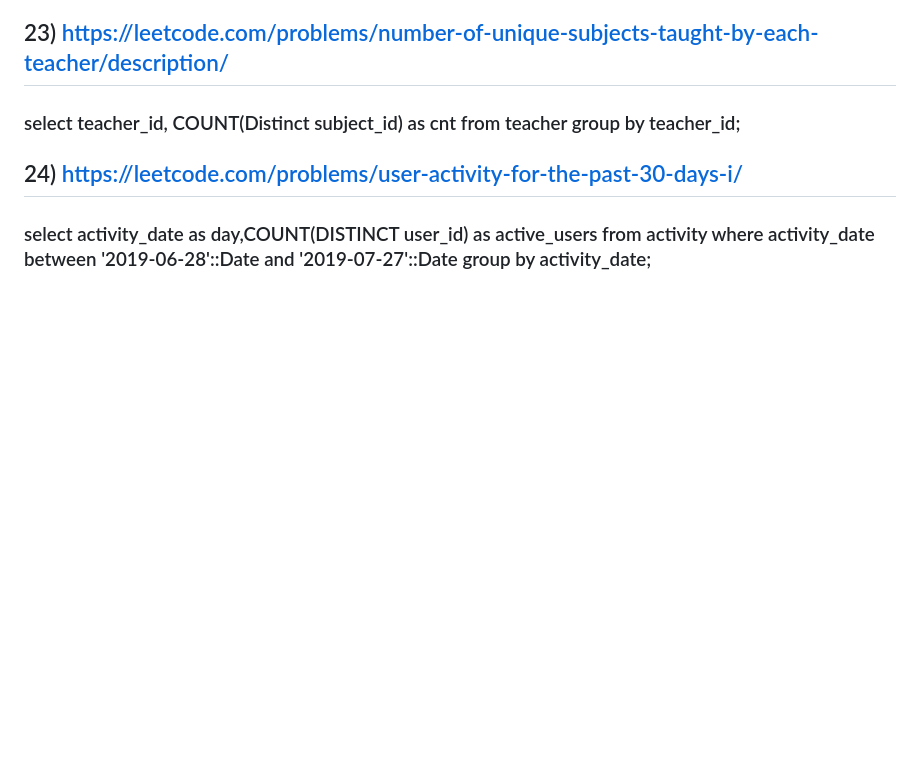
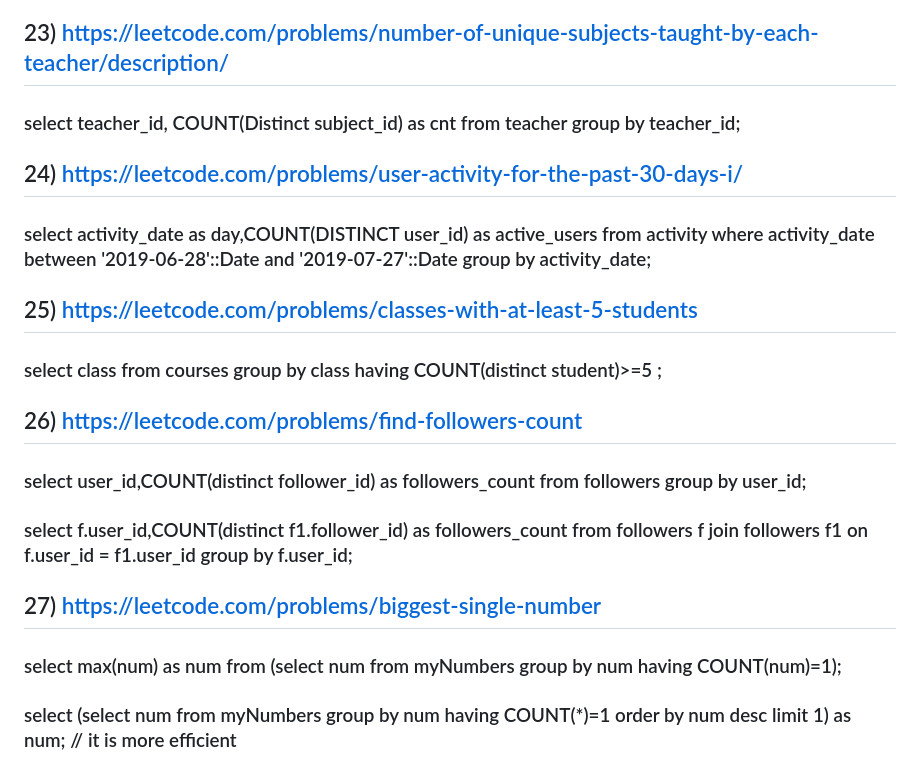
Before and after one commit to anuj308/dsa-notes-solutions, a Markdown page: PostgreSQL/leetcodeSql50.md, the part around the change. GitHub-like rendering; blank space fills up the shorter version.

Commit message:
didi 3 sql problem from leetcode sql 50

```diff
--- a/PostgreSQL/leetcodeSql50.md
+++ b/PostgreSQL/leetcodeSql50.md
@@ -73,3 +73,14 @@
 
 ## 24) https://leetcode.com/problems/user-activity-for-the-past-30-days-i/
 ### select activity_date as day,COUNT(DISTINCT user_id) as active_users from activity where activity_date between '2019-06-28'::Date and '2019-07-27'::Date group by activity_date;
+
+## 25) https://leetcode.com/problems/classes-with-at-least-5-students
+### select class from courses group by class having COUNT(distinct student)>=5 ;
+
+## 26) https://leetcode.com/problems/find-followers-count
+### select user_id,COUNT(distinct follower_id) as followers_count from followers group by user_id;
+### select f.user_id,COUNT(distinct f1.follower_id) as followers_count from followers f join followers f1 on f.user_id = f1.user_id group by f.user_id;
+
+## 27) https://leetcode.com/problems/biggest-single-number
+### select max(num) as num from (select num from myNumbers group by num having COUNT(num)=1);
+### select (select num from myNumbers group by num having COUNT(*)=1 order by num desc limit 1) as num; // it is more efficient
```
